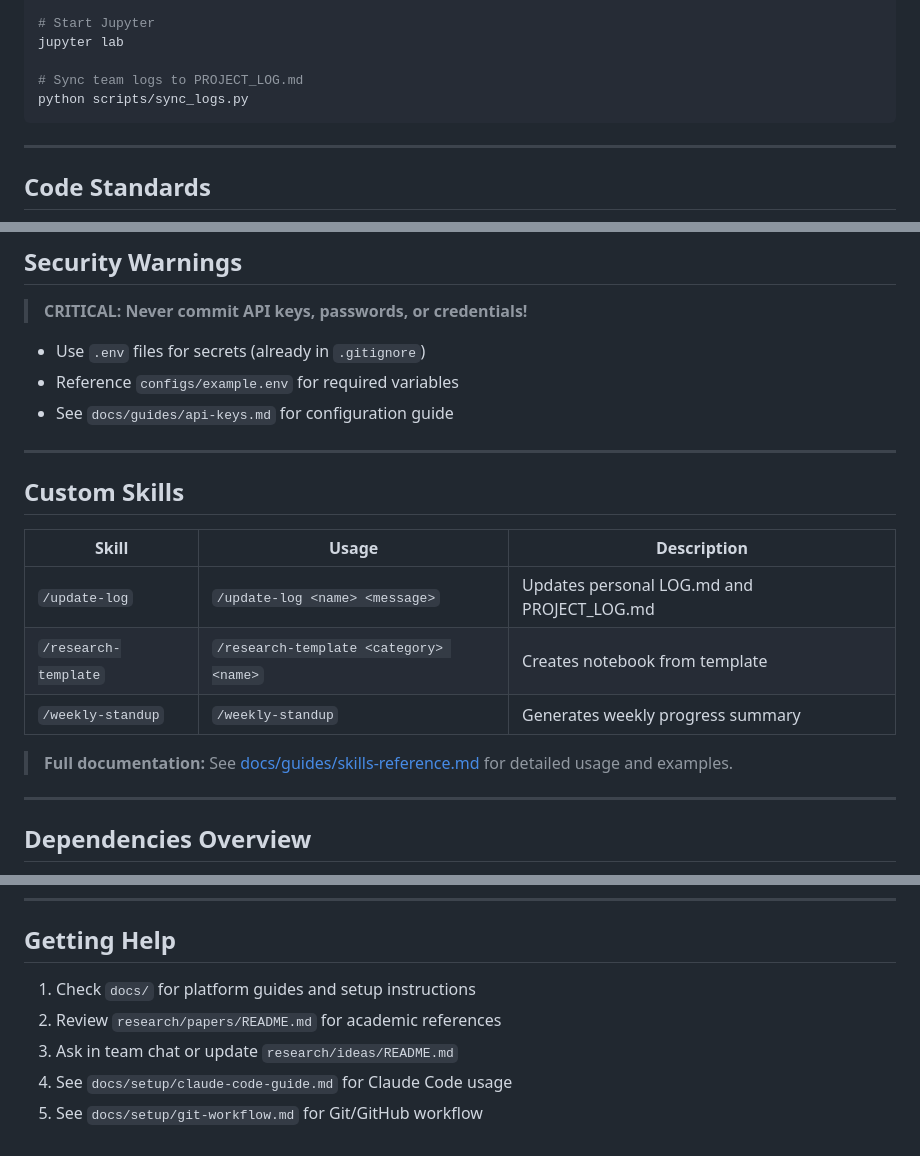
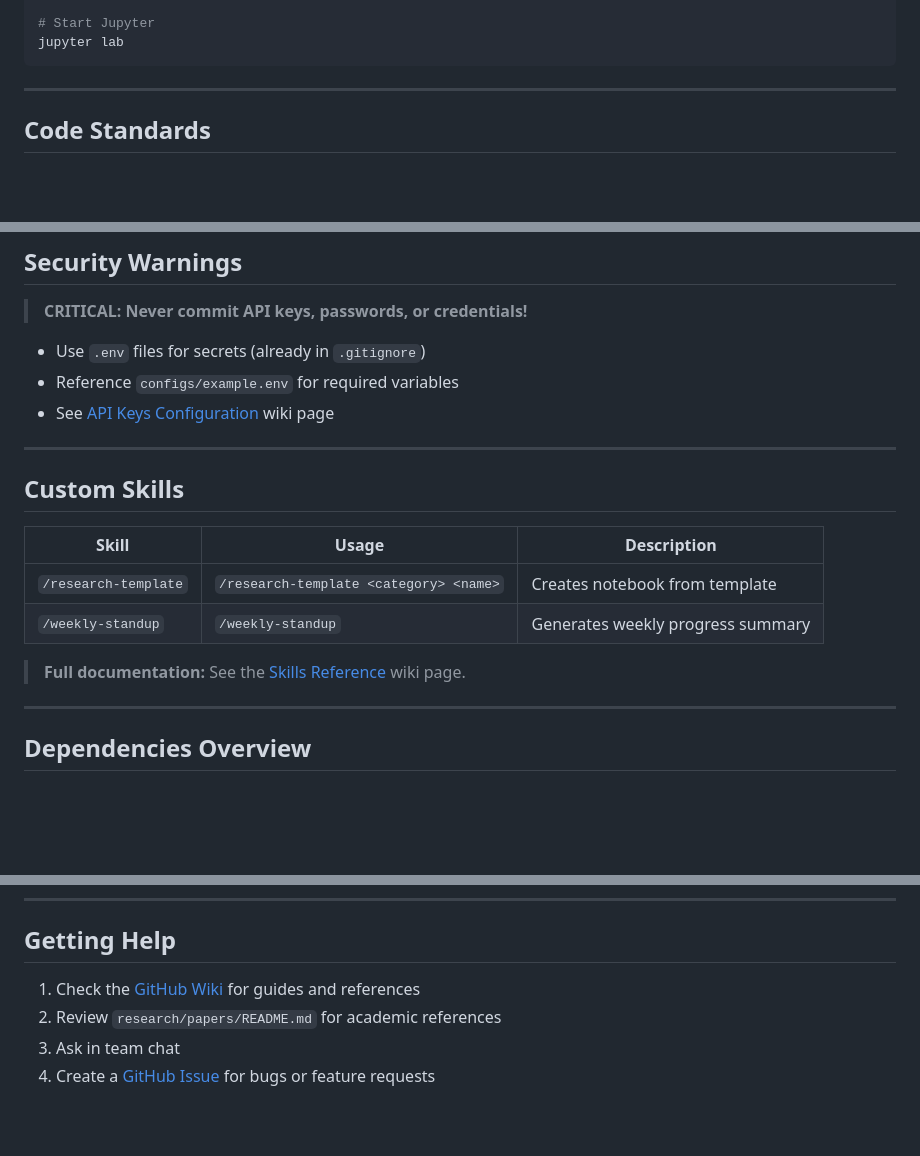
Before and after one commit to TanishqK27/CUIC_Sem2_Project, a Markdown page: CLAUDE.md, 3 parts joined by grey strips. Rendered like a GitHub page; blank space fills up the shorter version.

````diff
--- a/CLAUDE.md
+++ b/CLAUDE.md
@@ -45,9 +47,6 @@ ruff format src/
 
 # Start Jupyter
 jupyter lab
-
-# Sync team logs to PROJECT_LOG.md
-python scripts/sync_logs.py
 ```
 
 ---
@@ -157,7 +147,7 @@ Use the `/update-log` skill to add entries:
 
 - Use `.env` files for secrets (already in `.gitignore`)
 - Reference `configs/example.env` for required variables
-- See `docs/guides/api-keys.md` for configuration guide
+- See [API Keys Configuration](https://github.com/TanishqK27/CUIC_Sem2_Project/wiki/API-Keys-Configuration) wiki page
 
 ---
 
@@ -165,11 +155,10 @@ Use the `/update-log` skill to add entries:
 
 | Skill | Usage | Description |
 |-------|-------|-------------|
-| `/update-log` | `/update-log <name> <message>` | Updates personal LOG.md and PROJECT_LOG.md |
 | `/research-template` | `/research-template <category> <name>` | Creates notebook from template |
 | `/weekly-standup` | `/weekly-standup` | Generates weekly progress summary |
 
-> **Full documentation:** See [docs/guides/skills-reference.md](docs/guides/skills-reference.md) for detailed usage and examples.
+> **Full documentation:** See the [Skills Reference](https://github.com/TanishqK27/CUIC_Sem2_Project/wiki/Skills-Reference) wiki page.
 
 ---
 
@@ -195,8 +184,7 @@ Use the `/update-log` skill to add entries:
 
 ## Getting Help
 
-1. Check `docs/` for platform guides and setup instructions
+1. Check the [GitHub Wiki](https://github.com/TanishqK27/CUIC_Sem2_Project/wiki) for guides and references
 2. Review `research/papers/README.md` for academic references
-3. Ask in team chat or update `research/ideas/README.md`
-4. See `docs/setup/claude-code-guide.md` for Claude Code usage
-5. See `docs/setup/git-workflow.md` for Git/GitHub workflow
+3. Ask in team chat
+4. Create a [GitHub Issue](https://github.com/TanishqK27/CUIC_Sem2_Project/issues) for bugs or feature requests
````
Also changed, not shown: other parts of CLAUDE.md (+20 -27 lines).
